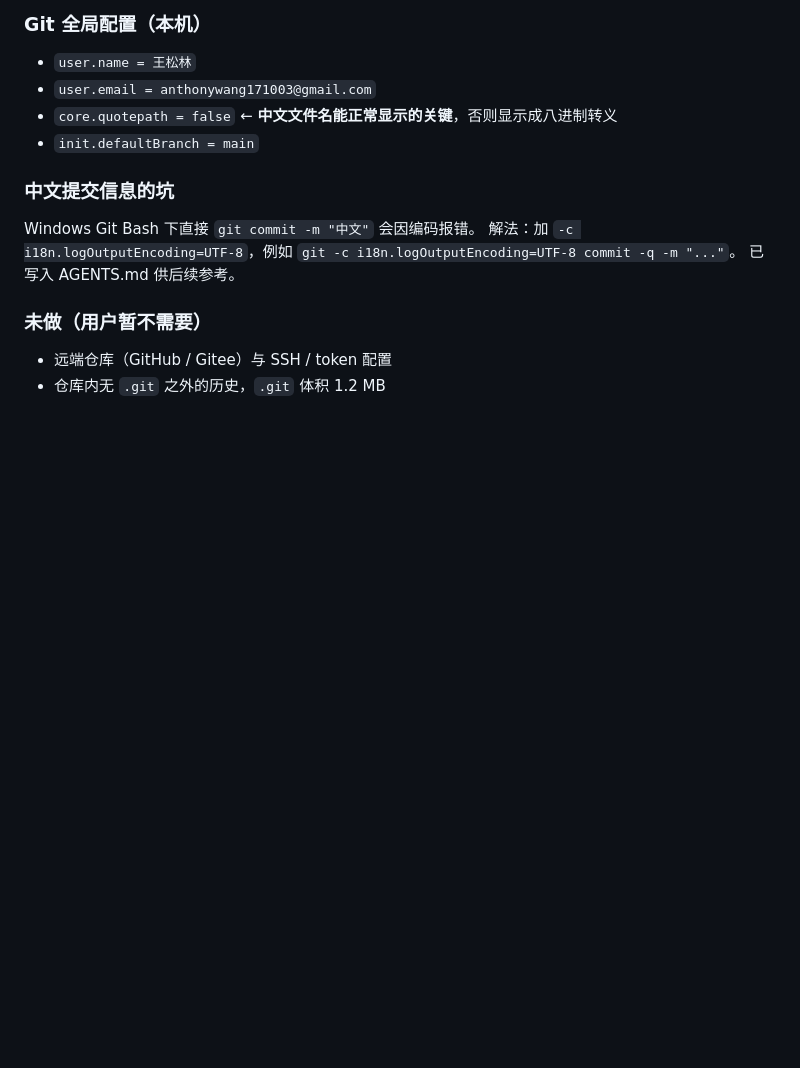
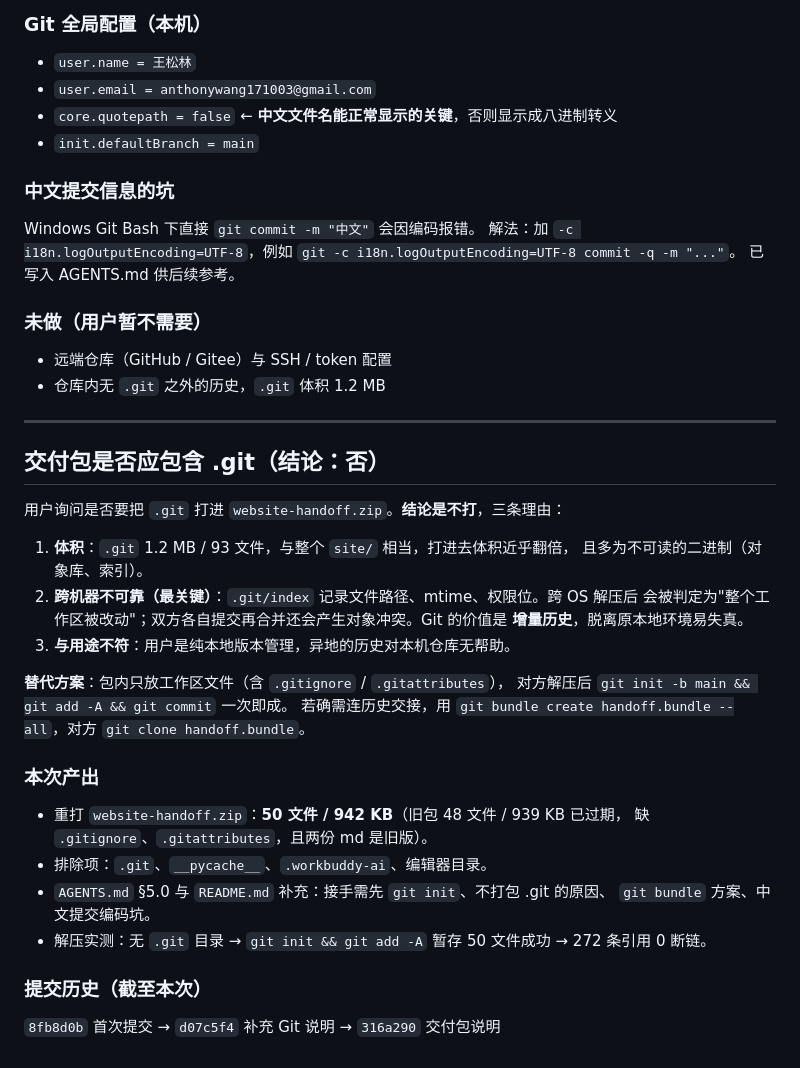
Before and after one commit to MartialGodCardea/personal-website, a Markdown page: .workbuddy-ai/memory/2026-10-03.md, the part around the change. GitHub-like rendering; blank space fills up the shorter version.

Commit message:
记录：交付包不含 .git 的决策依据与重打包结果

```diff
--- a/.workbuddy-ai/memory/2026-10-03.md
+++ b/.workbuddy-ai/memory/2026-10-03.md
@@ -62,3 +62,32 @@ Windows Git Bash 下直接 `git commit -m "中文"` 会因编码报错。
 ### 未做（用户暂不需要）
 - 远端仓库（GitHub / Gitee）与 SSH / token 配置
 - 仓库内无 `.git` 之外的历史，`.git` 体积 1.2 MB
+
+---
+
+## 交付包是否应包含 .git（结论：否）
+
+用户询问是否要把 `.git` 打进 `website-handoff.zip`。**结论是不打**，三条理由：
+
+1. **体积**：`.git` 1.2 MB / 93 文件，与整个 `site/` 相当，打进去体积近乎翻倍，
+   且多为不可读的二进制（对象库、索引）。
+2. **跨机器不可靠（最关键）**：`.git/index` 记录文件路径、mtime、权限位。跨 OS 解压后
+   会被判定为"整个工作区被改动"；双方各自提交再合并还会产生对象冲突。Git 的价值是
+   **增量历史**，脱离原本地环境易失真。
+3. **与用途不符**：用户是纯本地版本管理，异地的历史对本机仓库无帮助。
+
+**替代方案**：包内只放工作区文件（含 `.gitignore` / `.gitattributes`），
+对方解压后 `git init -b main && git add -A && git commit` 一次即成。
+若确需连历史交接，用 `git bundle create handoff.bundle --all`，对方 `git clone handoff.bundle`。
+
+### 本次产出
+- 重打 `website-handoff.zip`：**50 文件 / 942 KB**（旧包 48 文件 / 939 KB 已过期，
+  缺 `.gitignore`、`.gitattributes`，且两份 md 是旧版）。
+- 排除项：`.git`、`__pycache__`、`.workbuddy-ai`、编辑器目录。
+- `AGENTS.md` §5.0 与 `README.md` 补充：接手需先 `git init`、不打包 .git 的原因、
+  `git bundle` 方案、中文提交编码坑。
+- 解压实测：无 `.git` 目录 → `git init && git add -A` 暂存 50 文件成功 →
+  272 条引用 0 断链。
+
+### 提交历史（截至本次）
+`8fb8d0b` 首次提交 → `d07c5f4` 补充 Git 说明 → `316a290` 交付包说明
```
